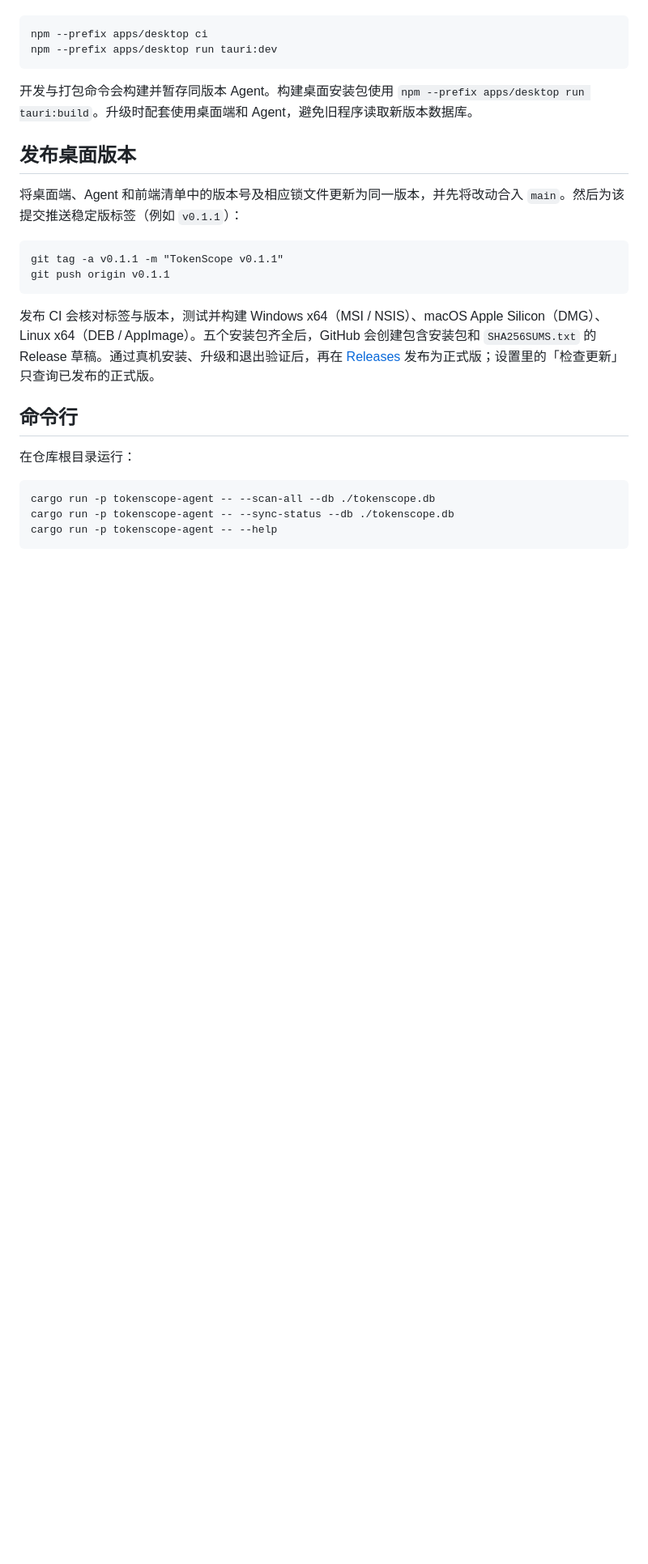
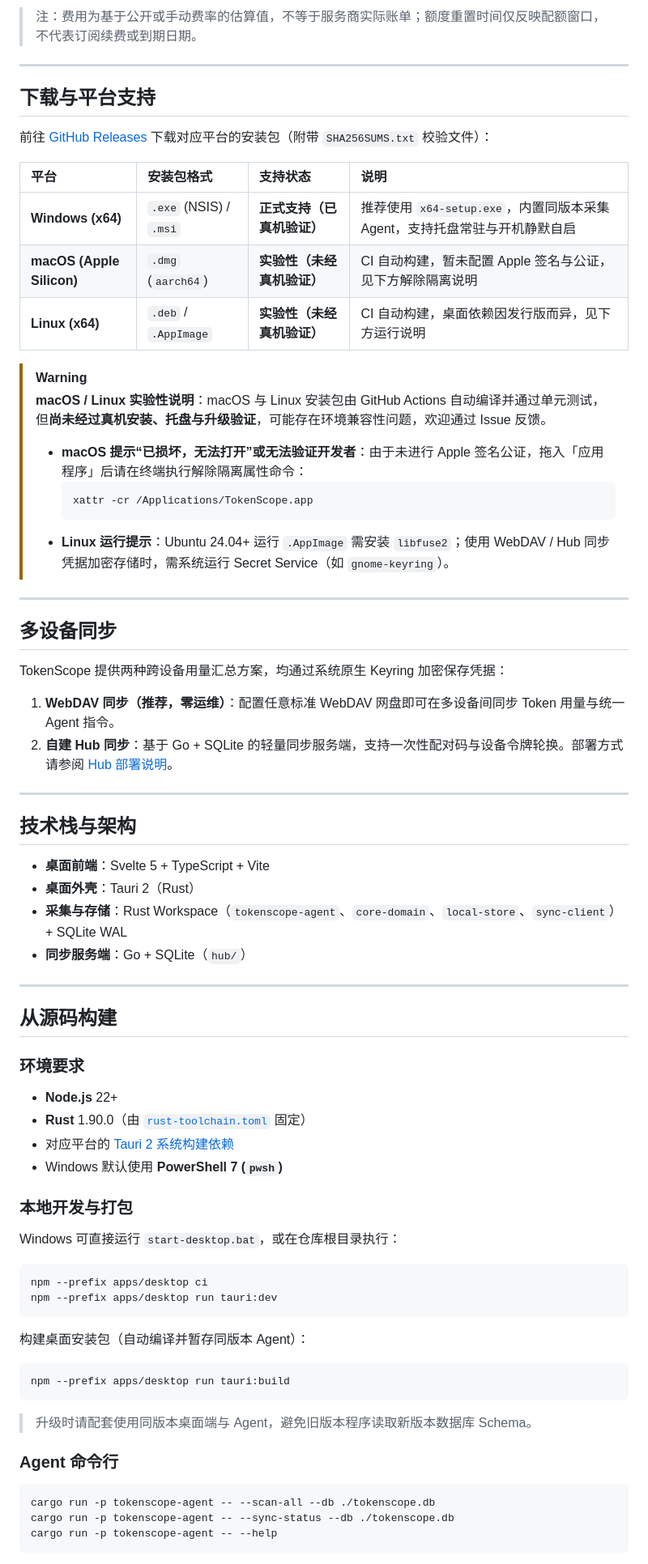
Before and after one commit to JinSheng-oam/TokenScope, a Markdown page: README.md, the part around one of its changes. Shown at 81% size. GitHub-like rendering; blank space fills up the shorter version.

Commit message:
docs: 优化 README 展示、补充测试数据截图并标注 macOS/Linux 实验性支持

````diff
--- a/README.md
+++ b/README.md
@@ -19,25 +76,75 @@ TokenScope 是一款本地 AI 用量监控桌面软件，支持 Codex、Claude C
+> 注：费用为基于公开或手动费率的估算值，不等于服务商实际账单；额度重置时间仅反映配额窗口，不代表订阅续费或到期日期。
+
+---
+
+## 下载与平台支持
+
+前往 [GitHub Releases](https://github.com/JinSheng-oam/TokenScope/releases) 下载对应平台的安装包（附带 `SHA256SUMS.txt` 校验文件）：
+
+| 平台 | 安装包格式 | 支持状态 | 说明 |
+| :--- | :--- | :--- | :--- |
+| **Windows (x64)** | `.exe` (NSIS) / `.msi` | **正式支持（已真机验证）** | 推荐使用 `x64-setup.exe`，内置同版本采集 Agent，支持托盘常驻与开机静默自启 |
+| **macOS (Apple Silicon)** | `.dmg` (`aarch64`) | **实验性（未经真机验证）** | CI 自动构建，暂未配置 Apple 签名与公证，见下方解除隔离说明 |
+| **Linux (x64)** | `.deb` / `.AppImage` | **实验性（未经真机验证）** | CI 自动构建，桌面依赖因发行版而异，见下方运行说明 |
+
+> [!WARNING]
+> **macOS / Linux 实验性说明**：macOS 与 Linux 安装包由 GitHub Actions 自动编译并通过单元测试，但**尚未经过真机安装、托盘与升级验证**，可能存在环境兼容性问题，欢迎通过 Issue 反馈。
+>
+> - **macOS 提示“已损坏，无法打开”或无法验证开发者**：由于未进行 Apple 签名公证，拖入「应用程序」后请在终端执行解除隔离属性命令：
+>   ```bash
+>   xattr -cr /Applications/TokenScope.app
+>   ```
+> - **Linux 运行提示**：Ubuntu 24.04+ 运行 `.AppImage` 需安装 `libfuse2`；使用 WebDAV / Hub 同步凭据加密存储时，需系统运行 Secret Service（如 `gnome-keyring`）。
+
+---
+
+## 多设备同步
+
+TokenScope 提供两种跨设备用量汇总方案，均通过系统原生 Keyring 加密保存凭据：
+
+1. **WebDAV 同步（推荐，零运维）**：配置任意标准 WebDAV 网盘即可在多设备间同步 Token 用量与统一 Agent 指令。
+2. **自建 Hub 同步**：基于 Go + SQLite 的轻量同步服务端，支持一次性配对码与设备令牌轮换。部署方式请参阅 [Hub 部署说明](deploy/README.md)。
+
+---
+
+## 技术栈与架构
+
+- **桌面前端**：Svelte 5 + TypeScript + Vite
+- **桌面外壳**：Tauri 2（Rust）
+- **采集与存储**：Rust Workspace（`tokenscope-agent`、`core-domain`、`local-store`、`sync-client`）+ SQLite WAL
+- **同步服务端**：Go + SQLite（`hub/`）
+
+---
+
+## 从源码构建
+
+### 环境要求
+
+- **Node.js** 22+
+- **Rust** 1.90.0（由 [`rust-toolchain.toml`](rust-toolchain.toml) 固定）
+- 对应平台的 [Tauri 2 系统构建依赖](https://v2.tauri.app/start/prerequisites/)
+- Windows 默认使用 **PowerShell 7 (`pwsh`)**
+
+### 本地开发与打包
+
+Windows 可直接运行 `start-desktop.bat`，或在仓库根目录执行：
+
+```bash
 npm --prefix apps/desktop ci
 npm --prefix apps/desktop run tauri:dev
 ```
 
-开发与打包命令会构建并暂存同版本 Agent。构建桌面安装包使用 `npm --prefix apps/desktop run tauri:build`。升级时配套使用桌面端和 Agent，避免旧程序读取新版本数据库。
+构建桌面安装包（自动编译并暂存同版本 Agent）：
 
-## 发布桌面版本
-
-将桌面端、Agent 和前端清单中的版本号及相应锁文件更新为同一版本，并先将改动合入 `main`。然后为该提交推送稳定版标签（例如 `v0.1.1`）：
-
-```text
-git tag -a v0.1.1 -m "TokenScope v0.1.1"
-git push origin v0.1.1
+```bash
+npm --prefix apps/desktop run tauri:build
 ```
 
-发布 CI 会核对标签与版本，测试并构建 Windows x64（MSI / NSIS）、macOS Apple Silicon（DMG）、Linux x64（DEB / AppImage）。五个安装包齐全后，GitHub 会创建包含安装包和 `SHA256SUMS.txt` 的 Release 草稿。通过真机安装、升级和退出验证后，再在 [Releases](https://github.com/JinSheng-oam/TokenScope/releases) 发布为正式版；设置里的「检查更新」只查询已发布的正式版。
+> 升级时请配套使用同版本桌面端与 Agent，避免旧版本程序读取新版本数据库 Schema。
 
-## 命令行
+### Agent 命令行
 
-在仓库根目录运行：
-
-```text
+```bash
 cargo run -p tokenscope-agent -- --scan-all --db ./tokenscope.db
 cargo run -p tokenscope-agent -- --sync-status --db ./tokenscope.db
 cargo run -p tokenscope-agent -- --help
````
Also changed, not shown: other parts of README.md (+85 -15 lines), assets/screenshots/overview-dark.png (added), assets/screenshots/overview-light.png (added), assets/screenshots/pricing.png (added), assets/screenshots/quota.png (added), assets/screenshots/sessions.png (added).
